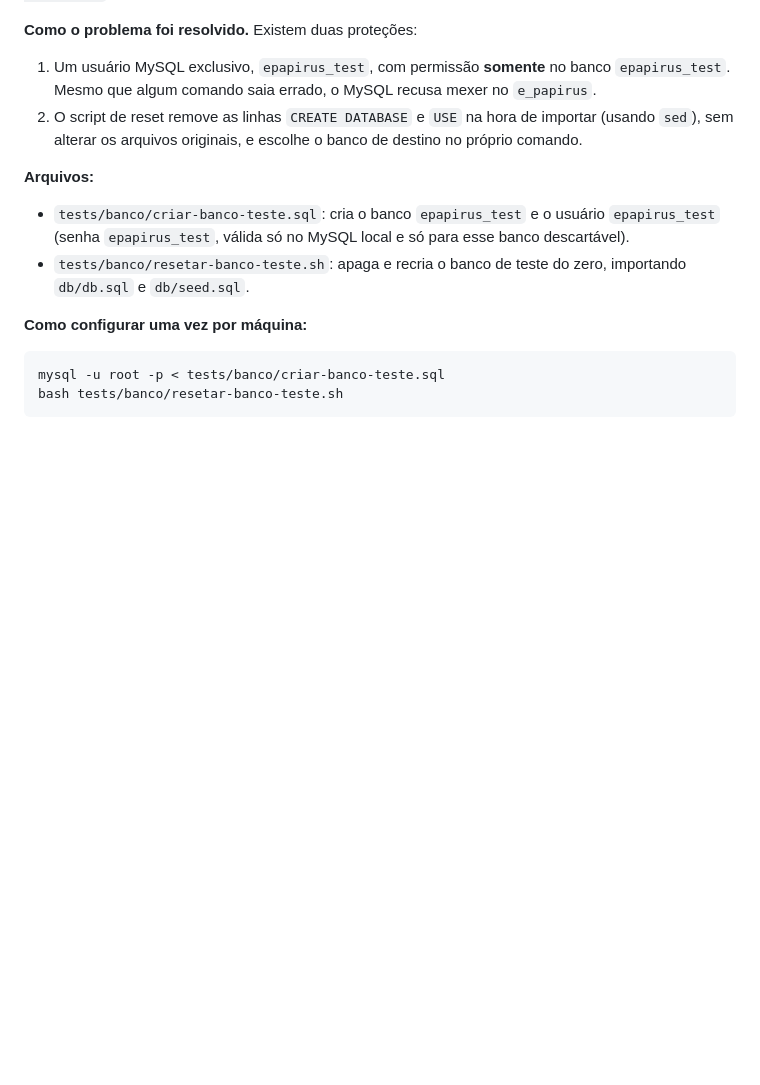
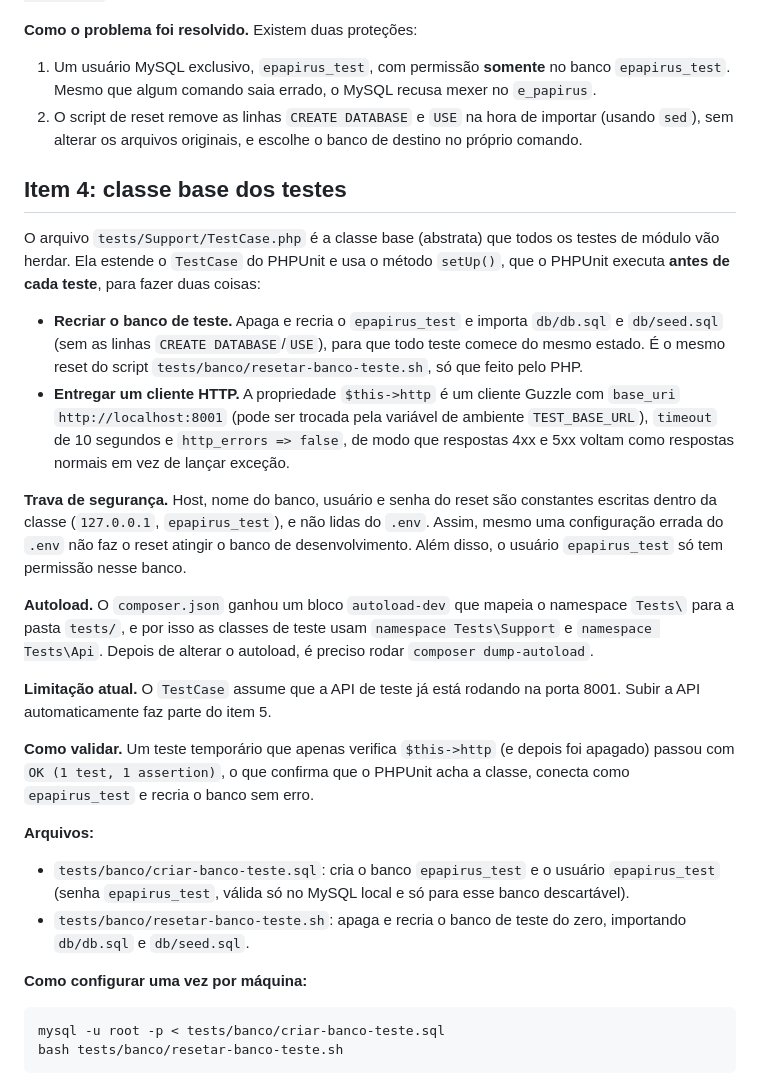
Before and after one commit to cabarros3/e-papirus, a Markdown page: docs/testes-automatizados.md, the part around one of its changes. Drawn GitHub-style; blank space fills up the shorter version.

```diff
--- a/docs/testes-automatizados.md
+++ b/docs/testes-automatizados.md
@@ -38,6 +38,21 @@ Os scripts ficam em `tests/banco/`.
 1. Um usuário MySQL exclusivo, `epapirus_test`, com permissão **somente** no banco `epapirus_test`. Mesmo que algum comando saia errado, o MySQL recusa mexer no `e_papirus`.
 2. O script de reset remove as linhas `CREATE DATABASE` e `USE` na hora de importar (usando `sed`), sem alterar os arquivos originais, e escolhe o banco de destino no próprio comando.
 
+## Item 4: classe base dos testes
+
+O arquivo `tests/Support/TestCase.php` é a classe base (abstrata) que todos os testes de módulo vão herdar. Ela estende o `TestCase` do PHPUnit e usa o método `setUp()`, que o PHPUnit executa **antes de cada teste**, para fazer duas coisas:
+
+- **Recriar o banco de teste.** Apaga e recria o `epapirus_test` e importa `db/db.sql` e `db/seed.sql` (sem as linhas `CREATE DATABASE`/`USE`), para que todo teste comece do mesmo estado. É o mesmo reset do script `tests/banco/resetar-banco-teste.sh`, só que feito pelo PHP.
+- **Entregar um cliente HTTP.** A propriedade `$this->http` é um cliente Guzzle com `base_uri` `http://localhost:8001` (pode ser trocada pela variável de ambiente `TEST_BASE_URL`), `timeout` de 10 segundos e `http_errors => false`, de modo que respostas 4xx e 5xx voltam como respostas normais em vez de lançar exceção.
+
+**Trava de segurança.** Host, nome do banco, usuário e senha do reset são constantes escritas dentro da classe (`127.0.0.1`, `epapirus_test`), e não lidas do `.env`. Assim, mesmo uma configuração errada do `.env` não faz o reset atingir o banco de desenvolvimento. Além disso, o usuário `epapirus_test` só tem permissão nesse banco.
+
+**Autoload.** O `composer.json` ganhou um bloco `autoload-dev` que mapeia o namespace `Tests\` para a pasta `tests/`, e por isso as classes de teste usam `namespace Tests\Support` e `namespace Tests\Api`. Depois de alterar o autoload, é preciso rodar `composer dump-autoload`.
+
+**Limitação atual.** O `TestCase` assume que a API de teste já está rodando na porta 8001. Subir a API automaticamente faz parte do item 5.
+
+**Como validar.** Um teste temporário que apenas verifica `$this->http` (e depois foi apagado) passou com `OK (1 test, 1 assertion)`, o que confirma que o PHPUnit acha a classe, conecta como `epapirus_test` e recria o banco sem erro.
+
 **Arquivos:**
 
 - `tests/banco/criar-banco-teste.sql`: cria o banco `epapirus_test` e o usuário `epapirus_test` (senha `epapirus_test`, válida só no MySQL local e só para esse banco descartável).
```
Also changed, not shown: other parts of docs/testes-automatizados.md (+11 -7 lines).
